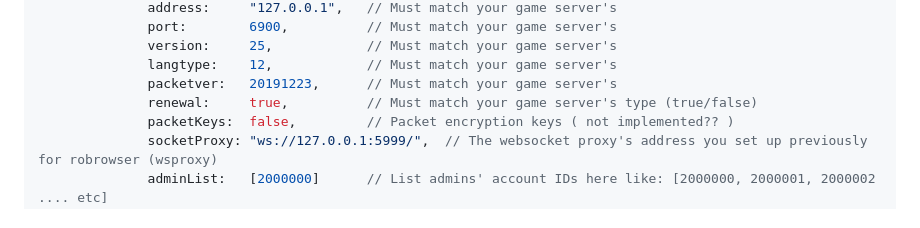
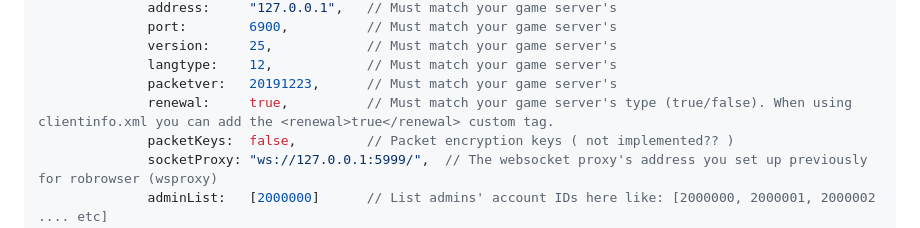
Before and after one commit to techguru536/roBrowserLegacy, a Markdown page: doc/Start.md, the part around the change. Drawn GitHub-style.

```diff
--- a/doc/Start.md
+++ b/doc/Start.md
@@ -83,7 +83,7 @@ function initialize() {
               version:     25,            // Must match your game server's
               langtype:    12,            // Must match your game server's
               packetver:   20191223,      // Must match your game server's
-              renewal:     true,          // Must match your game server's type (true/false)
+              renewal:     true,          // Must match your game server's type (true/false). When using clientinfo.xml you can add the <renewal>true</renewal> custom tag.
               packetKeys:  false,         // Packet encryption keys ( not implemented?? )
               socketProxy: "ws://127.0.0.1:5999/",  // The websocket proxy's address you set up previously for robrowser (wsproxy)
               adminList:   [2000000]      // List admins' account IDs here like: [2000000, 2000001, 2000002 .... etc]
```
